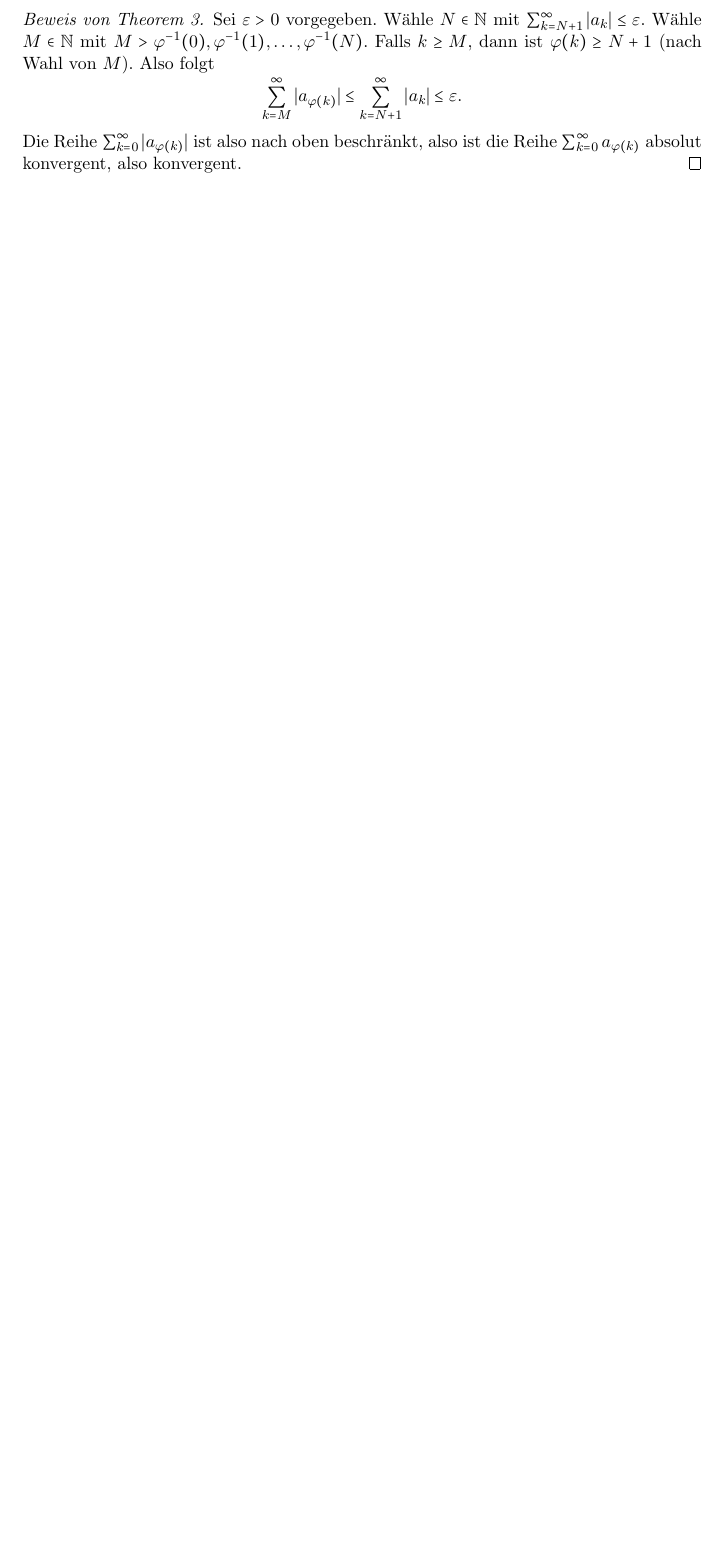
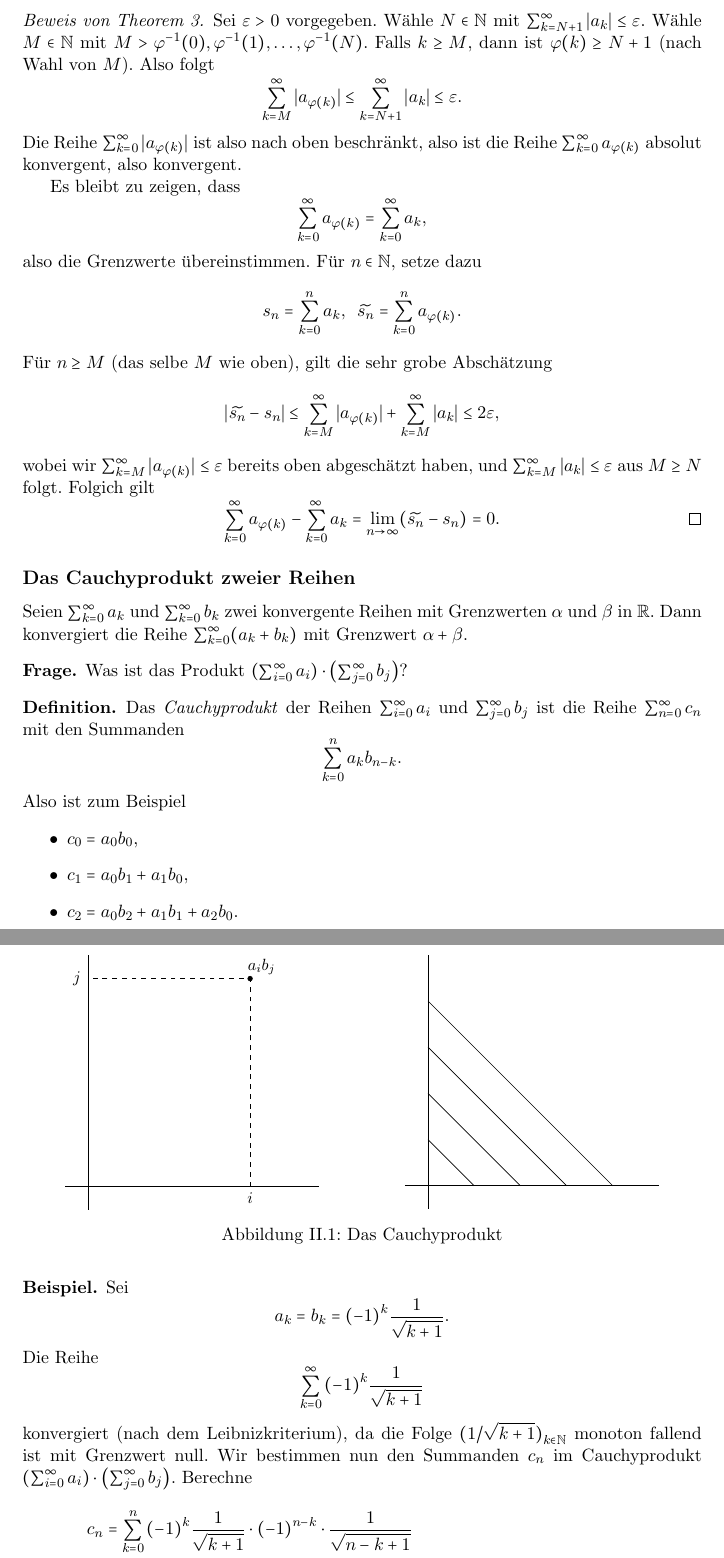
Before and after one commit to raw-bacon/ana1-notes, a LaTeX document (main.tex, which reads chapter2/chapter2.tex): part of page 38 of 38 before the commit and two parts of pages 38 and 39 of 41 after it, the two joined at a grey line, cut so that both start at the same text, the shorter picture padded with empty space. Compiled offline with pdfLaTeX.

Commit message:
second hour

```diff
--- a/chapter2/chapter2.tex
+++ b/chapter2/chapter2.tex
@@ -1047,4 +1047,105 @@ Reihen herleiten.
   also ist die Reihe
   $\sum_{k=0}^{\infty} a_{\varphi(k)}$ absolut konvergent,
   also konvergent.
+
+  Es bleibt zu zeigen, dass
+  \[
+    \sum_{k=0}^{\infty} a_{\varphi(k)} = \sum_{k=0}^{\infty} a_k,
+  \]
+  also die Grenzwerte übereinstimmen.
+  Für $n \in \mathbb{N}$, setze dazu
+  \[
+    s_n = \sum_{k=0}^{n} a_k, \;\; \widetilde{s_n} =
+    \sum_{k=0}^{n} a_{\varphi(k)}.
+  \]
+  Für $n \geq M$ (das selbe $M$ wie oben),
+  gilt die sehr grobe Abschätzung
+  \begin{align*}
+    |\widetilde{s_n} - s_n| & \leq
+    \sum_{k=M}^{\infty} |a_{\varphi(k)}|
+    + \sum_{k=M}^{\infty} |a_k| \leq 2\varepsilon,
+  \end{align*}
+  wobei wir
+  $\sum_{k=M}^{\infty} |a_{\varphi(k)}| \leq \varepsilon$
+  bereits oben abgeschätzt haben,
+  und $\sum_{k=M}^{\infty} |a_k| \leq \varepsilon$ aus
+  $M \geq N$ folgt.
+  Folgich gilt
+  \[
+    \sum_{k=0}^{\infty} a_{\varphi(k)}
+    - \sum_{k=0}^{\infty} a_{k} =
+    \lim_{n \to \infty}(\widetilde{s_n} - s_n) = 0. \qedhere
+  \]
 \end{proof}
+
+\subsection*{Das Cauchyprodukt zweier Reihen}
+Seien $\sum_{k=0}^{\infty} a_k$ und $\sum_{k=0}^{\infty} b_k$
+zwei konvergente Reihen mit Grenzwerten
+$\alpha$ und $\beta$ in $\mathbb{R}$.
+Dann konvergiert die Reihe
+$\sum_{k=0}^{\infty} (a_k + b_k)$ mit Grenzwert
+$\alpha + \beta$.
+
+\begin{question}
+  Was ist das Produkt $\left( \sum_{i=0}^{\infty} a_i \right)
+  \cdot \left( \sum_{j=0}^{\infty} b_j \right)$?
+\end{question}
+
+\begin{definition}
+  Das \emph{Cauchyprodukt} der Reihen
+  $\sum_{i=0}^{\infty} a_i$ und $\sum_{j=0}^{\infty} b_j$
+  ist die Reihe $\sum_{n=0}^{\infty} c_n$ mit den Summanden
+  \[
+    \sum_{k=0}^{n} a_k b_{n-k}.
+  \]
+  Also ist zum Beispiel
+  \begin{itemize}
+    \item $c_0 = a_0 b_0$,
+    \item $c_1 = a_0 b_1 + a_1 b_0$,
+    \item $c_2 = a_0 b_2 + a_1 b_1 + a_2 b_0$.
+  \end{itemize}
+\end{definition}
+
+\begin{figure}[htb]
+  \centering
+  \begin{minipage}{0.50\textwidth}
+    \centering
+\includegraphics{chapter2/images/cauchy1}
+  \end{minipage}%
+  \begin{minipage}{0.50\textwidth}
+    \centering
+    \includegraphics{chapter2/images/cauchy2}
+  \end{minipage}%
+  \caption{Das Cauchyprodukt}%
+  \label{fig:cauchy}
+\end{figure}
+
+\begin{example}
+  Sei
+  \[
+    a_k = b_k = {(-1)}^k \frac{1}{\sqrt{k+1}}.
+  \]
+  Die Reihe
+  \[
+    \sum_{k=0}^{\infty} {(-1)}^k \frac{1}{\sqrt{k+1}}
+  \]
+  konvergiert (nach dem Leibnizkriterium),
+  da die Folge ${(1/\sqrt{k+1})}_{k \in \mathbb{N}}$
+  monoton fallend ist mit Grenzwert null.
+  Wir bestimmen nun den Summanden $c_n$ im
+  Cauchyprodukt
+  $\left( \sum_{i=0}^{\infty} a_i \right) \cdot
+  \left( \sum_{j=0}^{\infty} b_j \right)$.
+  Berechne
+  \begin{align*}
+    c_n & = \sum_{k=0}^{n} {(-1)}^k \frac{1}{\sqrt{k+1}}
+    \cdot {(-1)}^{n-k} \cdot \frac{1}{\sqrt{n-k+1}} \\
+        &=
+    (-1)^n \left(
+      \frac{1}{\sqrt 1} \cdot \frac{1}{\sqrt{n+1}}
+      + \frac{1}{\sqrt 2} \cdot \frac{1}{\sqrt n}
+      + \frac{1}{\sqrt 3} \cdot \frac{1}{\sqrt{n-1}}
+      + \cdots
+      + \frac{1}{\sqrt{n+1}} \cdot \frac{1}{\sqrt 1}
+    \right).
+  \end{align*}
```
Also changed, not shown: chapter2/images/cauchy-thm.tex (added, +33 -0 lines), chapter2/images/cauchy1.tex (added, +16 -0 lines), chapter2/images/cauchy2.tex (added, +12 -0 lines), chapter3/chapter3.tex (+1 -0 lines), main.tex (+1 -1 lines), chapter2/images/cauchy-thm.pdf (added), chapter2/images/cauchy.pdf (added), chapter2/images/cauchy1.pdf (added), chapter2/images/cauchy2.pdf (added), main.pdf, chapter2/chapter2.tex (83 more changed lines).
